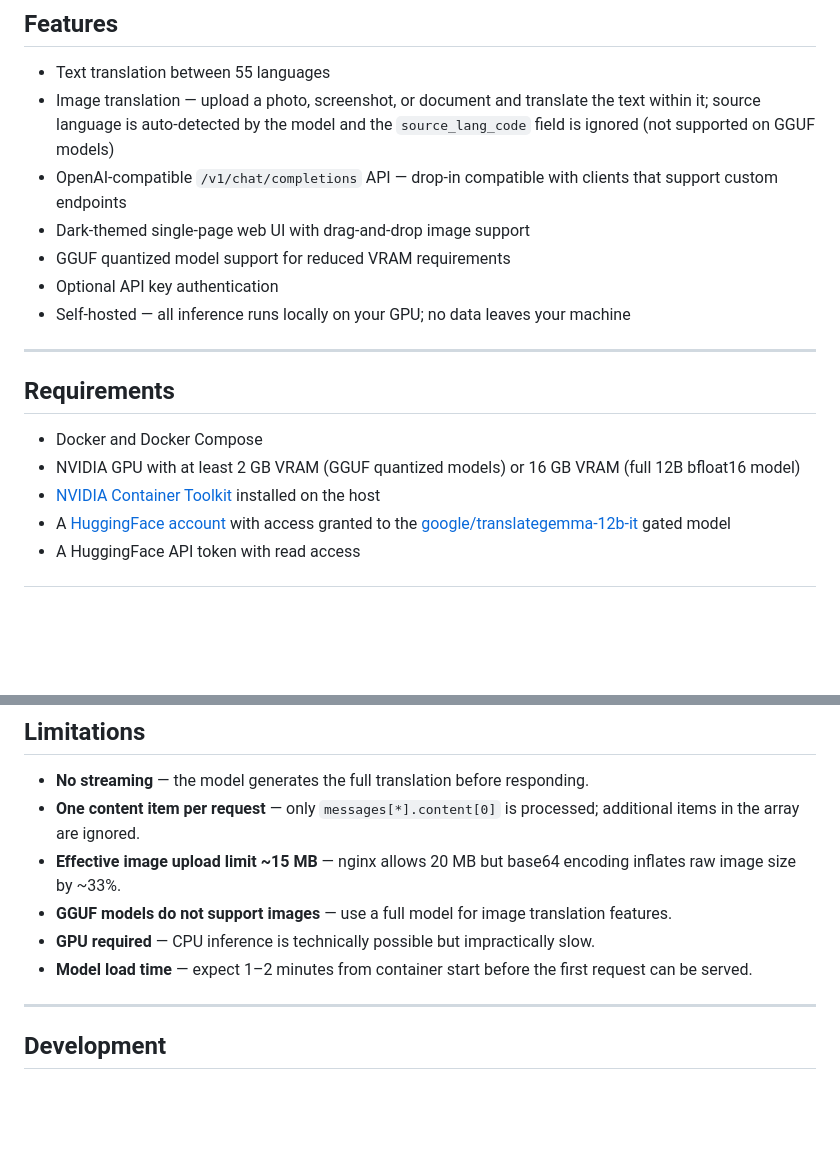
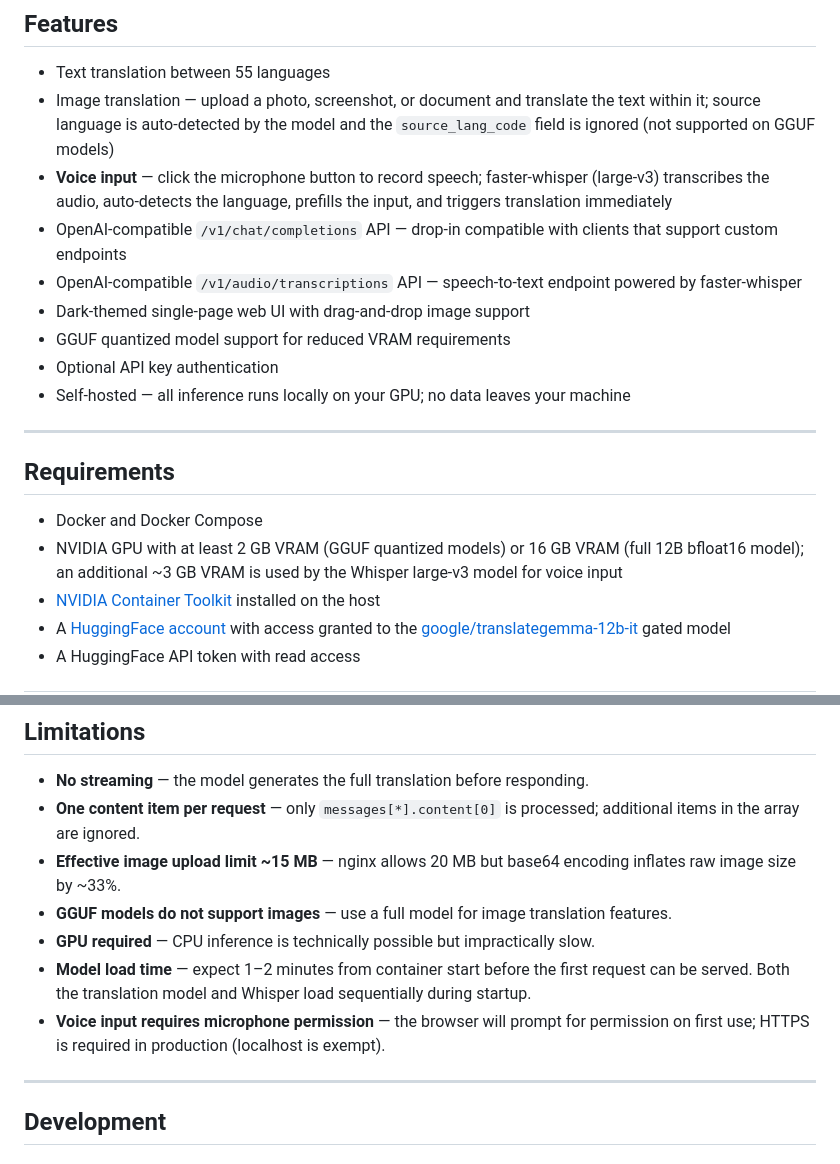
Before and after one commit to kkazakov/localingo, a Markdown page: README.md, 2 parts joined by grey strips. Drawn GitHub-style; blank space fills up the shorter version.

```diff
--- a/README.md
+++ b/README.md
@@ -20,7 +20,9 @@ A self-hosted AI translation service powered by Google's TranslateGemma 12B mult
 
 - Text translation between 55 languages
 - Image translation — upload a photo, screenshot, or document and translate the text within it; source language is auto-detected by the model and the `source_lang_code` field is ignored (not supported on GGUF models)
+- **Voice input** — click the microphone button to record speech; faster-whisper (large-v3) transcribes the audio, auto-detects the language, prefills the input, and triggers translation immediately
 - OpenAI-compatible `/v1/chat/completions` API — drop-in compatible with clients that support custom endpoints
+- OpenAI-compatible `/v1/audio/transcriptions` API — speech-to-text endpoint powered by faster-whisper
 - Dark-themed single-page web UI with drag-and-drop image support
 - GGUF quantized model support for reduced VRAM requirements
 - Optional API key authentication
@@ -31,7 +33,7 @@ A self-hosted AI translation service powered by Google's TranslateGemma 12B mult
 ## Requirements
 
 - Docker and Docker Compose
-- NVIDIA GPU with at least 2 GB VRAM (GGUF quantized models) or 16 GB VRAM (full 12B bfloat16 model)
+- NVIDIA GPU with at least 2 GB VRAM (GGUF quantized models) or 16 GB VRAM (full 12B bfloat16 model); an additional ~3 GB VRAM is used by the Whisper large-v3 model for voice input
 - [NVIDIA Container Toolkit](https://docs.nvidia.com/datacenter/cloud-native/container-toolkit/install-guide.html) installed on the host
 - A [HuggingFace account](https://huggingface.co) with access granted to the [google/translategemma-12b-it](https://huggingface.co/google/translategemma-12b-it) gated model
 - A HuggingFace API token with read access
@@ -285,7 +312,8 @@ Browser (port 11438)
 - **GGUF models do not support images** — use a full model for image translation features.
 - **GPU required** — CPU inference is technically possible but impractically slow.
 - **Model load time** — expect 1–2 minutes from container start before the first
-  request can be served.
+  request can be served. Both the translation model and Whisper load sequentially during startup.
+- **Voice input requires microphone permission** — the browser will prompt for permission on first use; HTTPS is required in production (localhost is exempt).
 
 ---
 
```
Also changed, not shown: other parts of README.md (+29 -4 lines).
